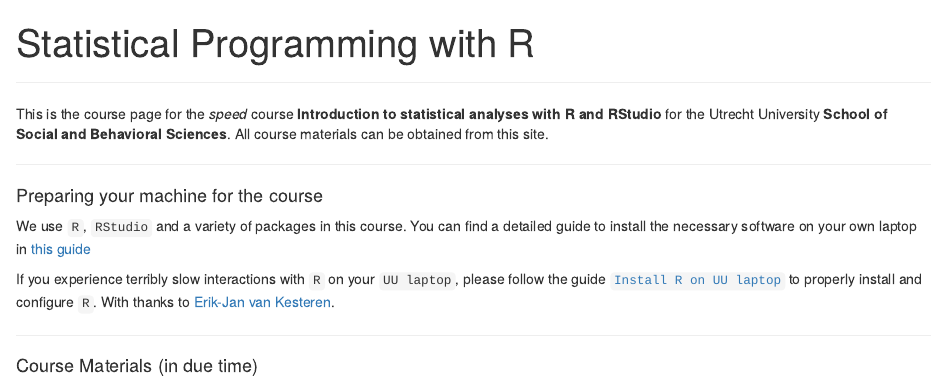
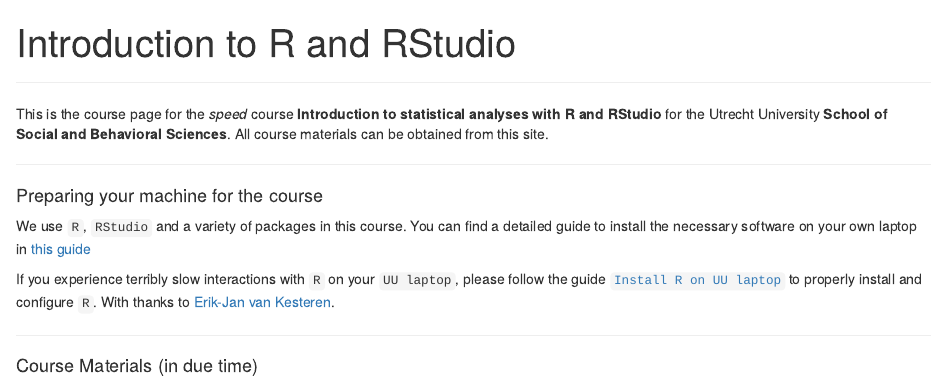
Before and after one commit to gerkovink/RforFSS, an R Markdown document (index.Rmd): the page in a window 1100 px wide, from its top. The pictures show the output file index.html that the author committed with the source, opened offline.

Commit message:
update landing page

```diff
--- a/index.Rmd
+++ b/index.Rmd
@@ -1,5 +1,5 @@
 ---
-title: "Statistical Programming with R"
+title: "Introduction to R and RStudio"
 author:
 date:
 output: html_document
```
Also changed, not shown: index.html.
